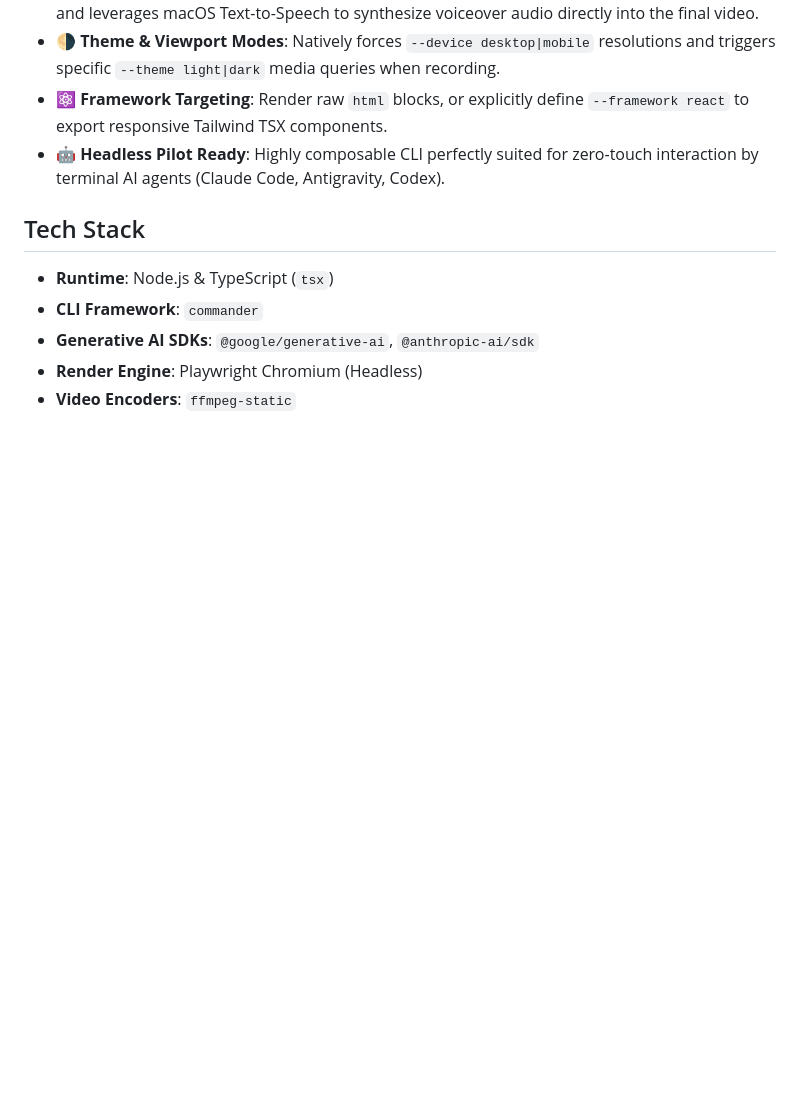
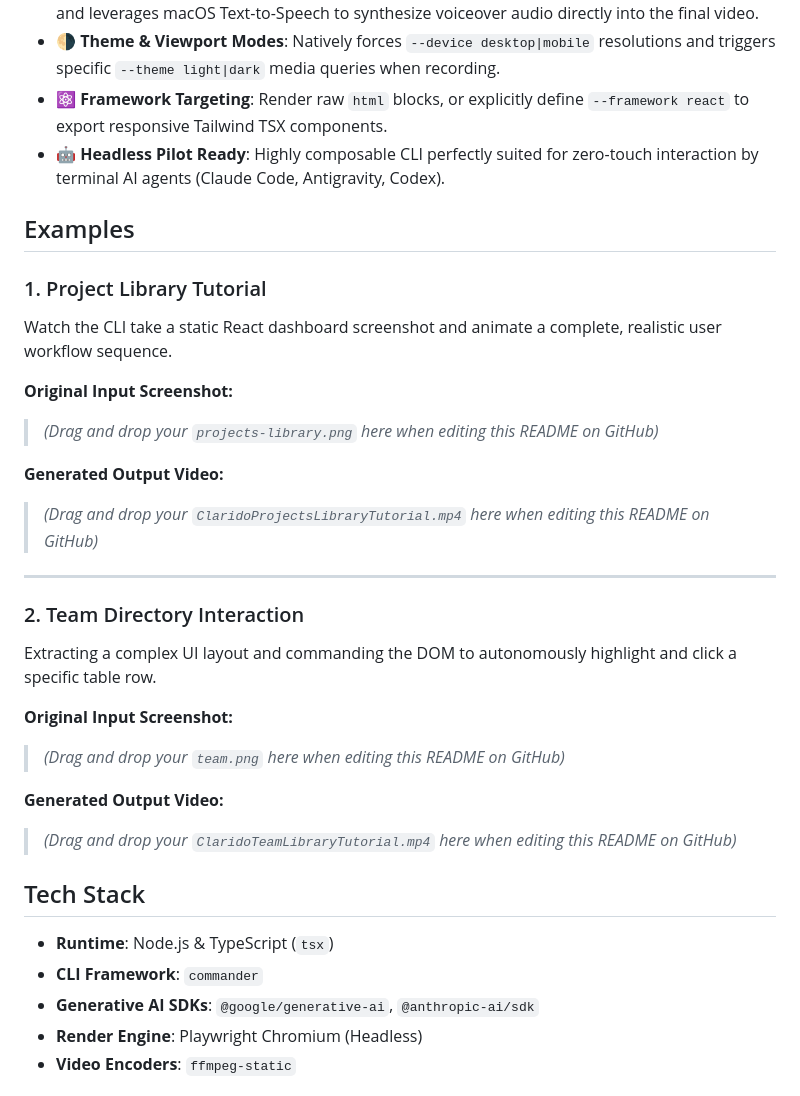
Before and after one commit to clarido/Vistaro, a Markdown page: README.md, the part around the change. Drawn GitHub-style; blank space fills up the shorter version.

Commit message:
docs: add examples section

```diff
--- a/README.md
+++ b/README.md
@@ -9,6 +9,28 @@ A CLI designed to generate HTML mockup UI from screenshots using Vision LLMs, an
 - **🌗 Theme & Viewport Modes**: Natively forces `--device desktop|mobile` resolutions and triggers specific `--theme light|dark` media queries when recording.
 - **⚛️ Framework Targeting**: Render raw `html` blocks, or explicitly define `--framework react` to export responsive Tailwind TSX components.
 - **🤖 Headless Pilot Ready**: Highly composable CLI perfectly suited for zero-touch interaction by terminal AI agents (Claude Code, Antigravity, Codex).
+
+## Examples
+
+### 1. Project Library Tutorial
+Watch the CLI take a static React dashboard screenshot and animate a complete, realistic user workflow sequence.
+
+**Original Input Screenshot:**
+> *(Drag and drop your `projects-library.png` here when editing this README on GitHub)*
+
+**Generated Output Video:**
+> *(Drag and drop your `ClaridoProjectsLibraryTutorial.mp4` here when editing this README on GitHub)*
+
+---
+
+### 2. Team Directory Interaction
+Extracting a complex UI layout and commanding the DOM to autonomously highlight and click a specific table row.
+
+**Original Input Screenshot:**
+> *(Drag and drop your `team.png` here when editing this README on GitHub)*
+
+**Generated Output Video:**
+> *(Drag and drop your `ClaridoTeamLibraryTutorial.mp4` here when editing this README on GitHub)*
 
 ## Tech Stack
 - **Runtime**: Node.js & TypeScript (`tsx`)
```
